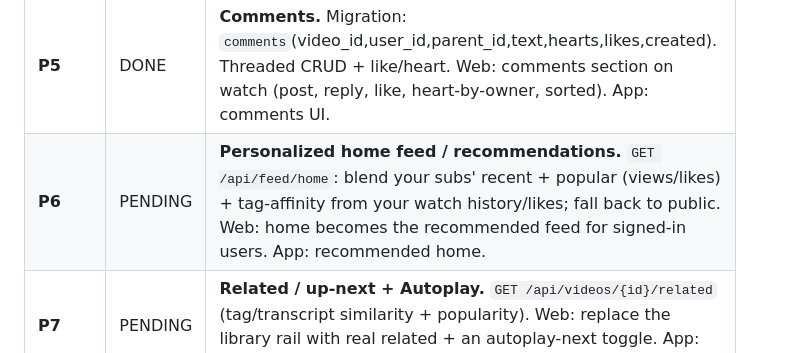
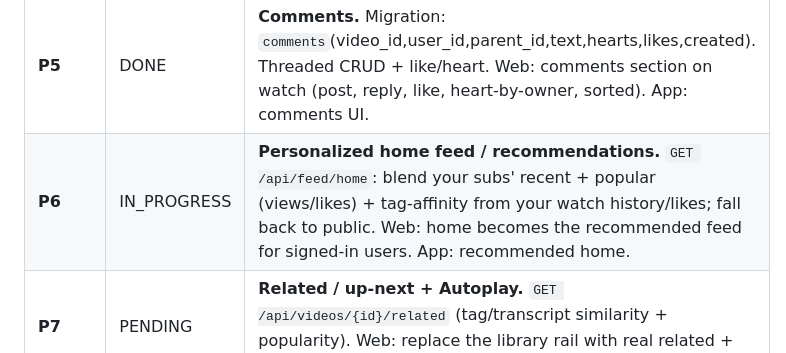
Before and after one commit to milkosten/mikevideo-cloud, a Markdown page: docs/roadmap-progress.md, the part around the change. GitHub-like rendering.

Commit message:
docs: mark P6 (home feed / recommendations) IN_PROGRESS
Co-Authored-By: Claude Opus 4.8 (1M context) <noreply@anthropic.com>
Claude-Session: https://claude.ai/code/session_01SGc8awpc7CTJoME2pDYsmW

```diff
--- a/docs/roadmap-progress.md
+++ b/docs/roadmap-progress.md
@@ -14,7 +14,7 @@ Status legend: `PENDING` · `IN_PROGRESS` · `DONE` · `FAILED`
 | **P3** | DONE | **Channels (@handle) + public profile.** Migration: `channels`(user_id, handle unique, display_name, avatar, bio) or reuse user; `GET /api/channels/{handle}` (public: their public videos + counts). Web: a channel page (avatar, name, subscriber count, video grid), channel name+avatar on cards linking to it. App: channel view. |
 | **P4** | DONE | **Subscriptions.** Migration: `subscriptions`(subscriber_user_id, channel_user_id). Subscribe/unsubscribe endpoints + `GET /api/feed/subscriptions`. Web: Subscribe button on channel/watch, a left sidebar (Home/Shorts/Subscriptions/Library), a Subscriptions feed. App: subscribe + subs feed. |
 | **P5** | DONE | **Comments.** Migration: `comments`(video_id,user_id,parent_id,text,hearts,likes,created). Threaded CRUD + like/heart. Web: comments section on watch (post, reply, like, heart-by-owner, sorted). App: comments UI. |
-| **P6** | PENDING | **Personalized home feed / recommendations.** `GET /api/feed/home`: blend your subs' recent + popular (views/likes) + tag-affinity from your watch history/likes; fall back to public. Web: home becomes the recommended feed for signed-in users. App: recommended home. |
+| **P6** | IN_PROGRESS | **Personalized home feed / recommendations.** `GET /api/feed/home`: blend your subs' recent + popular (views/likes) + tag-affinity from your watch history/likes; fall back to public. Web: home becomes the recommended feed for signed-in users. App: recommended home. |
 | **P7** | PENDING | **Related / up-next + Autoplay.** `GET /api/videos/{id}/related` (tag/transcript similarity + popularity). Web: replace the library rail with real related + an autoplay-next toggle. App: related + autoplay. |
 | **P8** | PENDING | **Notifications.** Migration: `notifications`(user_id,type,payload,read,created). Fan-out on new upload to subscribers. `GET /api/notifications` + mark-read. Web: a bell with unread count + dropdown. App: notifications (+ MikeOS notification/hive if wired). |
 | **P9** | PENDING | **Shorts.** `GET /api/shorts` (portrait, short-duration public videos). Web: a vertical full-screen swipe feed. App: a Shorts swipe pager. (Portrait encoding already correct.) |
```
